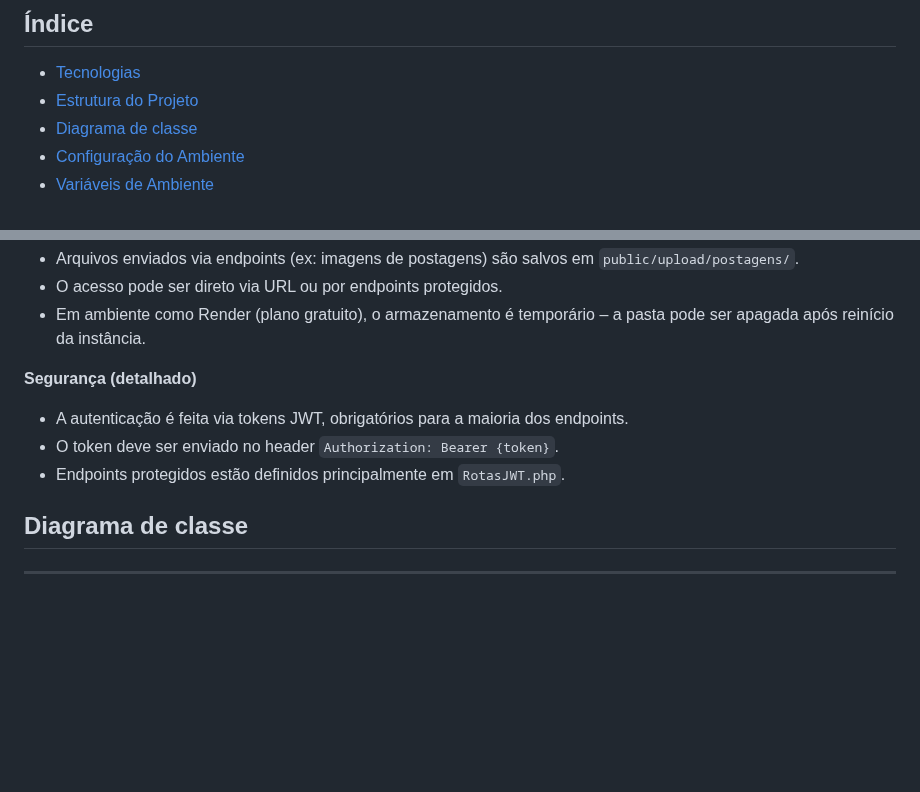
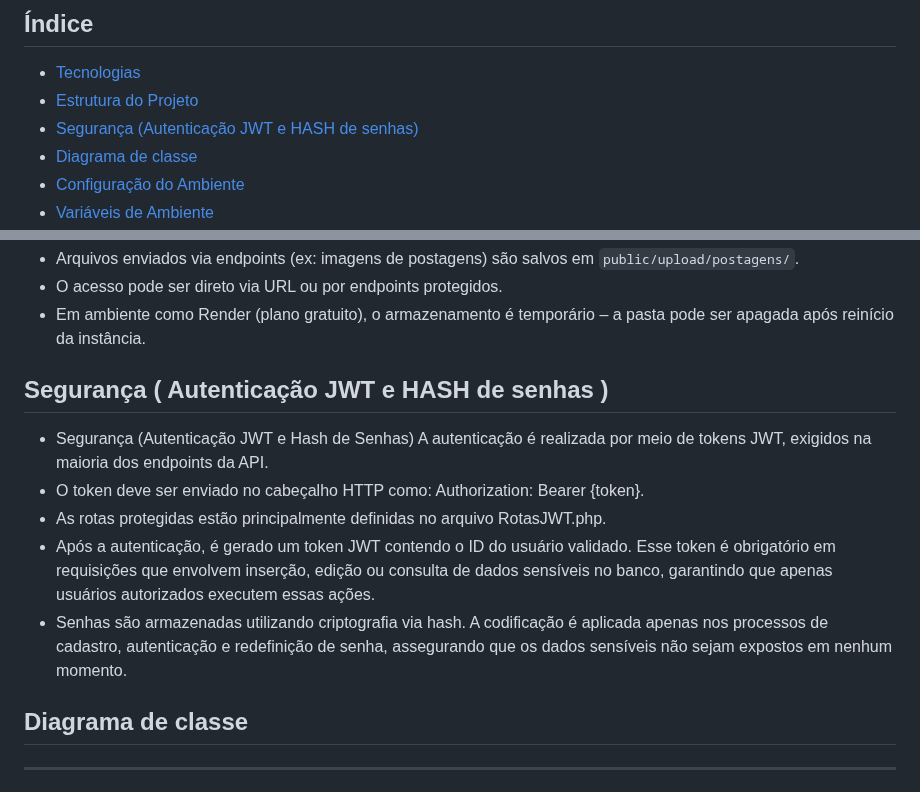
Before and after one commit to sassa-afk/View_Social, a Markdown page: README.md, 2 parts joined by grey strips. Rendered like a GitHub page; blank space fills up the shorter version.

Commit message:
ajuste readme

```diff
--- a/README.md
+++ b/README.md
@@ -61,6 +61,7 @@ Além disso:
 
 - [Tecnologias](#tecnologias)
 - [Estrutura do Projeto](#estrutura-do-projeto)
+- [Segurança (Autenticação JWT e HASH de senhas)](#segurança-autenticação-jwt-e-hash-de-senhas)
 - [Diagrama de classe](#diagrama-de-classe)
 - [Configuração do Ambiente](#configuração-do-ambiente)
 - [Variáveis de Ambiente](#variáveis-de-ambiente)
@@ -188,13 +189,14 @@ O projeto está organizado em camadas seguindo uma estrutura MVC adaptada para P
 - Em ambiente como Render (plano gratuito), o armazenamento é temporário – a pasta pode ser apagada após reinício da instância.
 
 
-**Segurança (detalhado)**
+## Segurança ( Autenticação JWT e HASH de senhas )
 
-- A autenticação é feita via tokens JWT, obrigatórios para a maioria dos endpoints.
-- O token deve ser enviado no header `Authorization: Bearer {token}`.
-- Endpoints protegidos estão definidos principalmente em `RotasJWT.php`.
-
-
+- Segurança (Autenticação JWT e Hash de Senhas)
+A autenticação é realizada por meio de tokens JWT, exigidos na maioria dos endpoints da API.
+- O token deve ser enviado no cabeçalho HTTP como: Authorization: Bearer {token}.
+- As rotas protegidas estão principalmente definidas no arquivo RotasJWT.php.
+- Após a autenticação, é gerado um token JWT contendo o ID do usuário validado. Esse token é obrigatório em requisições que envolvem inserção, edição ou consulta de dados sensíveis no banco, garantindo que apenas usuários autorizados executem essas ações.
+- Senhas são armazenadas utilizando criptografia via hash. A codificação é aplicada apenas nos processos de cadastro, autenticação e redefinição de senha, assegurando que os dados sensíveis não sejam expostos em nenhum momento.
 
 ## Diagrama de classe
 ---
```
